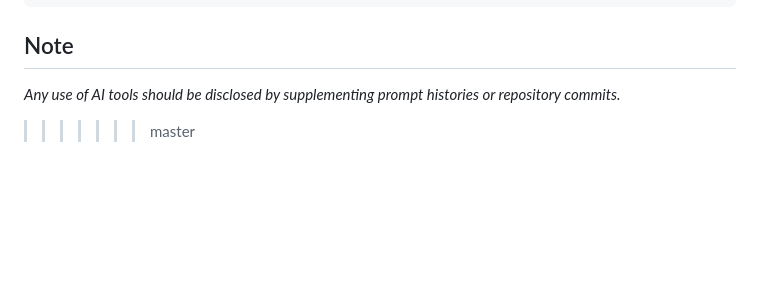
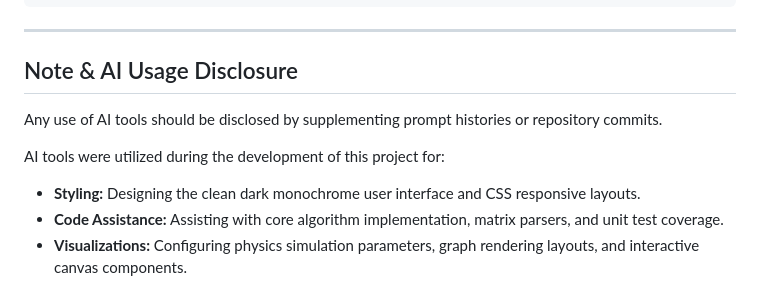
Before and after one commit to rakhahandrian-Git/Matrix_Graph-theory-Group3, a Markdown page: README.md, the part around the change. Rendered like a GitHub page; blank space fills up the shorter version.

Commit message:
Disclose AI usage and remove all emojis from README

````diff
--- a/README.md
+++ b/README.md
@@ -206,6 +206,13 @@ Matches exactly the 8 cut-sets illustrated on Slide 10.
 └── README.md                   # Project documentation & user guide
 ```
 
-## Note
-*Any use of AI tools should be disclosed by supplementing prompt histories or repository commits.*
->>>>>>> master
+---
+
+## Note & AI Usage Disclosure
+
+Any use of AI tools should be disclosed by supplementing prompt histories or repository commits.
+
+AI tools were utilized during the development of this project for:
+- **Styling:** Designing the clean dark monochrome user interface and CSS responsive layouts.
+- **Code Assistance:** Assisting with core algorithm implementation, matrix parsers, and unit test coverage.
+- **Visualizations:** Configuring physics simulation parameters, graph rendering layouts, and interactive canvas components.
````
